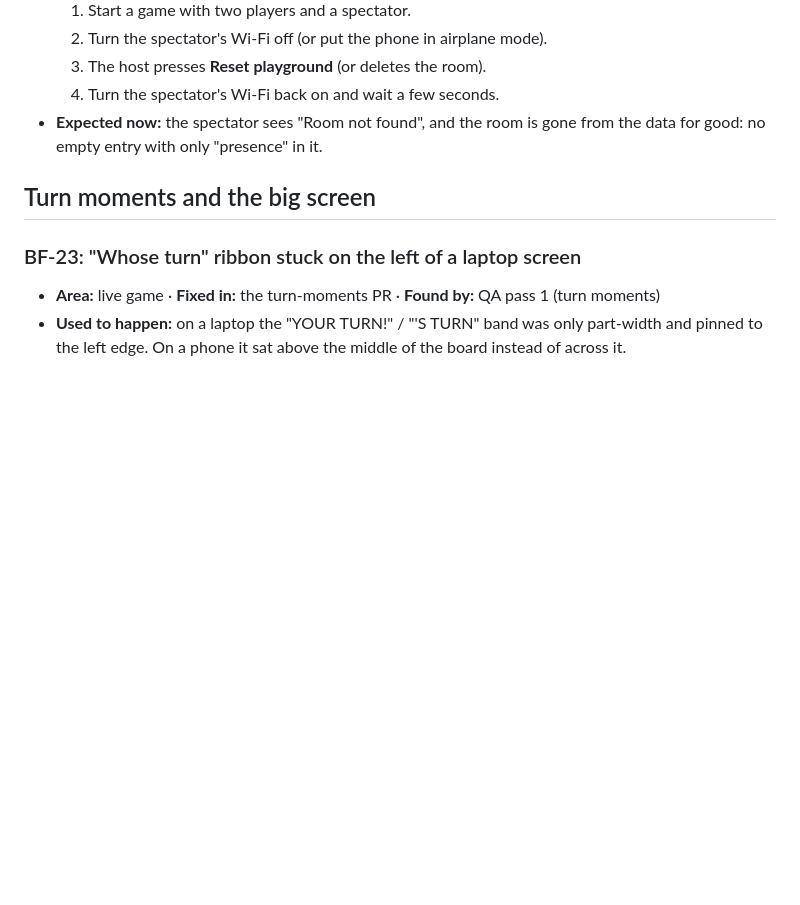
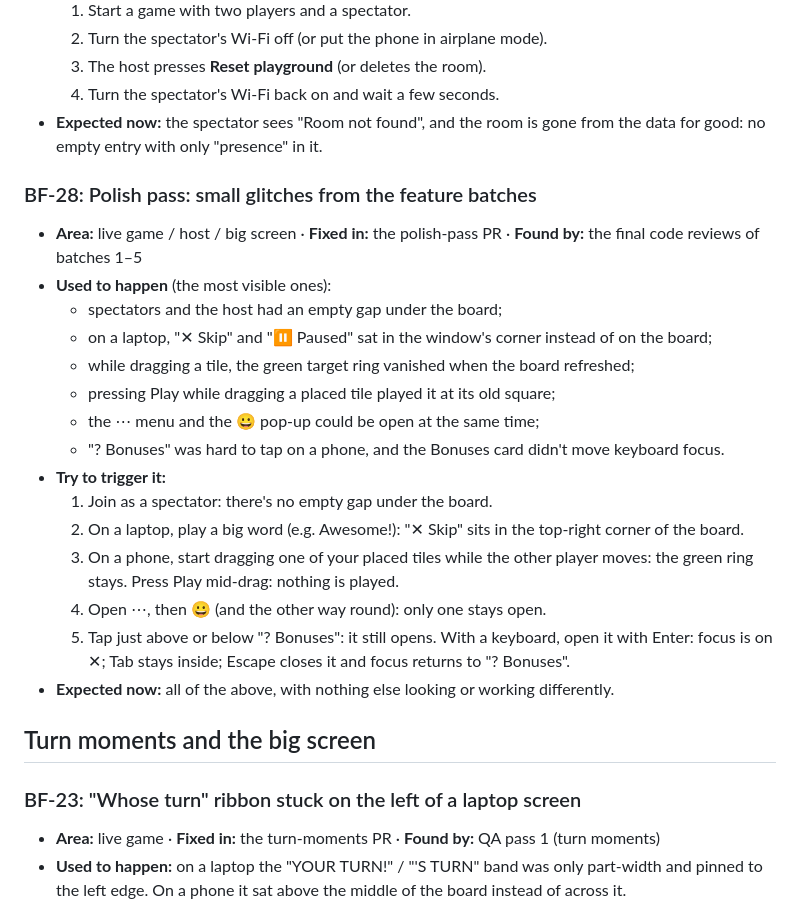
Before and after one commit to serminoaaron-code/DICT-SCRABBLE, a Markdown page: docs/important-docs/bugs-fixed.md, the part around the change. Drawn GitHub-style; blank space fills up the shorter version.

Commit message:
docs: polish pass notes and QA re-test entry

```diff
--- a/docs/important-docs/bugs-fixed.md
+++ b/docs/important-docs/bugs-fixed.md
@@ -212,6 +212,23 @@ Every bug we've fixed is listed here with steps to **try to make it happen again
   4. Turn the spectator's Wi-Fi back on and wait a few seconds.
 - **Expected now:** the spectator sees "Room not found", and the room is gone from the data for good: no empty entry with only "presence" in it.
 
+### BF-28: Polish pass: small glitches from the feature batches
+- **Area:** live game / host / big screen · **Fixed in:** the polish-pass PR · **Found by:** the final code reviews of batches 1–5
+- **Used to happen** (the most visible ones):
+  - spectators and the host had an empty gap under the board;
+  - on a laptop, "✕ Skip" and "⏸ Paused" sat in the window's corner instead of on the board;
+  - while dragging a tile, the green target ring vanished when the board refreshed;
+  - pressing Play while dragging a placed tile played it at its old square;
+  - the ⋯ menu and the 😀 pop-up could be open at the same time;
+  - "? Bonuses" was hard to tap on a phone, and the Bonuses card didn't move keyboard focus.
+- **Try to trigger it:**
+  1. Join as a spectator: there's no empty gap under the board.
+  2. On a laptop, play a big word (e.g. Awesome!): "✕ Skip" sits in the top-right corner of the board.
+  3. On a phone, start dragging one of your placed tiles while the other player moves: the green ring stays. Press Play mid-drag: nothing is played.
+  4. Open ⋯, then 😀 (and the other way round): only one stays open.
+  5. Tap just above or below "? Bonuses": it still opens. With a keyboard, open it with Enter: focus is on ✕; Tab stays inside; Escape closes it and focus returns to "? Bonuses".
+- **Expected now:** all of the above, with nothing else looking or working differently.
+
 ## Turn moments and the big screen
 
 ### BF-23: "Whose turn" ribbon stuck on the left of a laptop screen
```
Also changed, not shown: CLAUDE.md (+3 -3 lines).
